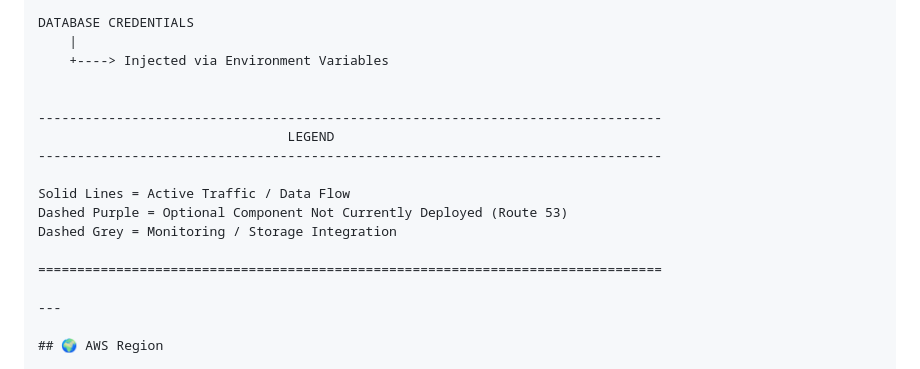
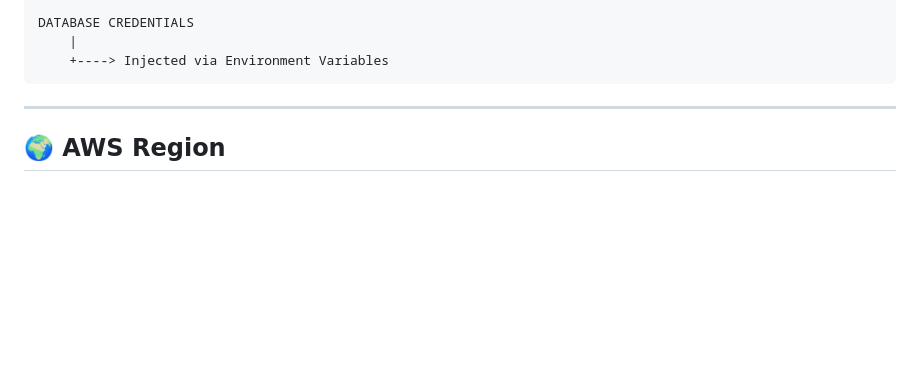
Before and after one commit to aditi2002priya-hub/Ticket-Management-System-AWS, a Markdown page: README.md, the part around the change. Drawn GitHub-style; blank space fills up the shorter version.

````diff
--- a/README.md
+++ b/README.md
@@ -225,18 +225,7 @@ IAM
 DATABASE CREDENTIALS
     |
     +----> Injected via Environment Variables
-
-
---------------------------------------------------------------------------------
-                                LEGEND
---------------------------------------------------------------------------------
-
-Solid Lines = Active Traffic / Data Flow
-Dashed Purple = Optional Component Not Currently Deployed (Route 53)
-Dashed Grey = Monitoring / Storage Integration
-
-================================================================================
-
+```
 ---
 
 ## 🌍 AWS Region
````
